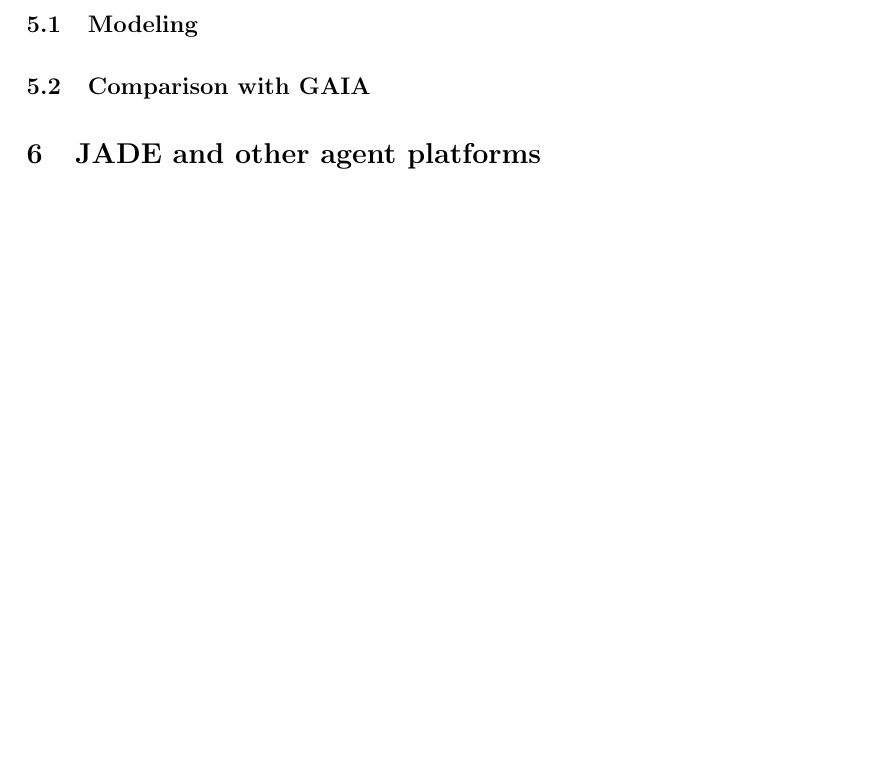
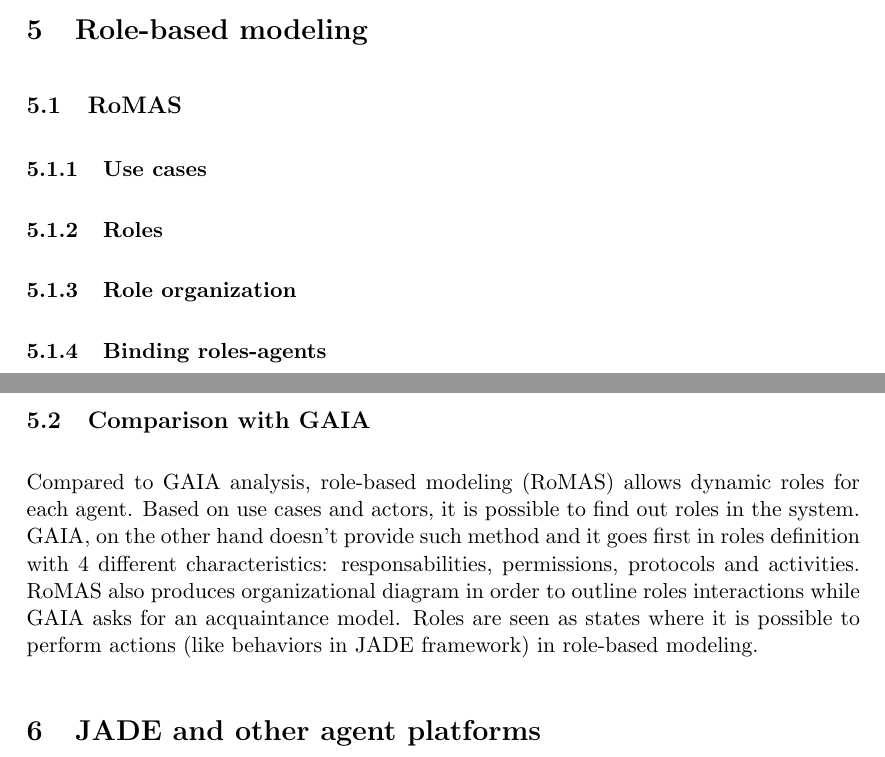
Before and after one commit to Groscheri/virtual-exhibitions, a LaTeX document (report/project.tex): part of page 12 of 12 before the commit and two parts of pages 11 and 12 of 12 after it, the two joined at a grey line, cut at the place of the change, the shorter picture padded with empty space. Compiled offline with pdfLaTeX.

Commit message:
[Project] Starting task4 (RoMAS)
- Creating & commenting sub-parts
- Starting comparisons with GAIA

```diff
--- a/report/project.tex
+++ b/report/project.tex
@@ -618,9 +616,85 @@
   \section{Role-based modeling} % task 4
   % Model your system using "Role based modeling" approach
 
-  \subsection{Modeling}
+  \subsection{RoMAS}
   % TODO Task 4.1 Perform role-based modeling using
   %               RoMAS for the initial task.
+
+  \subsubsection{Use cases}
+  % TODO (1) Captures use cases;
+
+  % Actors:
+  % - Product chooser
+  % - Auctionner (DutchAuction)
+  % - Bidder (DutchAuction)
+  % - Strategist
+  % - Proposer
+  % - Buyer
+  % - Rejecter
+  % - Revealer
+  % - Mover
+
+  % Use cases:
+  % - Choose product (high or low quality)
+  % - Auctionneer (DutchAuction): Call for proposal / Manage proposals / Accept proposal / Refuse proposal(s)
+  % - Bidder (DutchAuction): Propose
+  % - Choose strategy
+  % - Define a new price
+  % - Propose an offer (product + price)
+  % - Decision maker => Define budget
+  % - Buy a product
+  % - Reject a product
+  % - Reveal quality (Buy a product)
+  % - Move
+  % - Move to Office (Move)
+  % - Move to House (Move)
+
+  \subsubsection{Roles}
+  % TODO (2) Identify roles from use cases;
+  % Goals / Attributes / Services (methods)
+
+  % Roles:
+  % - Product chooser : product list / getHighQuality / getLowQuality
+  % - Auctionner (DutchAuction) : call for proposal (price) / accept / refuse
+  % - Bidder (DutchAuction) : propose / bid
+  % - Strategist : strategy list / choose strategy / define new price
+  % - Proposer : propose offer
+  % - Decision maker: budget / define budget / choose action(proposal)
+  % - Buyer : buy product
+  % - Rejecter : reject product
+  % - Revealer : reveal quality
+  % - Mover : move to house / move to office / move to museum
+
+  \subsubsection{Role organization}
+  % TODO (3) Constructs role organization;
+
+  % Artist Manager  <-> Curator <-> Profiler
+  % reuse previous role to construct organization
+
+  \subsubsection{Binding roles-agents}
+  % TODO (4) For each role, if the appropriate agent
+  %          does not exist, then go to (5); else
+  %          I. Binds roles to agents
+  %          II. Describes dynamic properties of bind
+  %              relation between agents and roles
+  %          III. Go to (6)
+  %      (5) Generates agents according to roles; Go to (4).I.
+  %      (6) Generates codes for agents with roles bound;
+
+  % Agents TODO define attributes / methods like in Fig. 5 :
+  % - ArtistManagerAgent (Product chooser, Auctionner)
+  % - CuratorAgent (Bidder, Strategist, Proposer, Mover)
+  % - Profiler (Decision maker, Buyer, Rejecter, Revealer)
+
+  % TODO Role transition ? State diagram ?
+  % - ArtistManagerAgent: Product choose <-> Auctionner
+  % - CuratorAgent: Strategist -> Mover -> Bidder -> Mover
+  %                 -> Proposer /^/
+  % - Profiler: Decision maker -> Buyer -> Revealer -> Decision maker
+  %                      -> Rejecter -> Decision maker
+
+  \clearpage % TODO to remove
+
 
   \subsection{Comparison with GAIA}
   % TODO Task 4.2 Comment on differences in resulting
@@ -628,6 +702,14 @@
   % (i.e. Analysis phase of GAIA against performing
   %  role-based modeling as first step to GAIA analysis)
 
+  Compared to GAIA analysis, role-based modeling (RoMAS) allows dynamic roles
+  for each agent. Based on use cases and actors, it is possible to find out
+  roles in the system. GAIA, on the other hand doesn't provide such method and
+  it goes first in roles definition with 4 different characteristics: responsabilities,
+  permissions, protocols and activities. RoMAS also produces organizational
+  diagram in order to outline roles interactions while GAIA asks for an acquaintance
+  model. Roles are seen as states where it is possible to perform actions (like
+  behaviors in JADE framework) in role-based modeling.
 
   %%%%%%
 
```
Also changed, not shown: report/project.tex (2 more changed lines).
